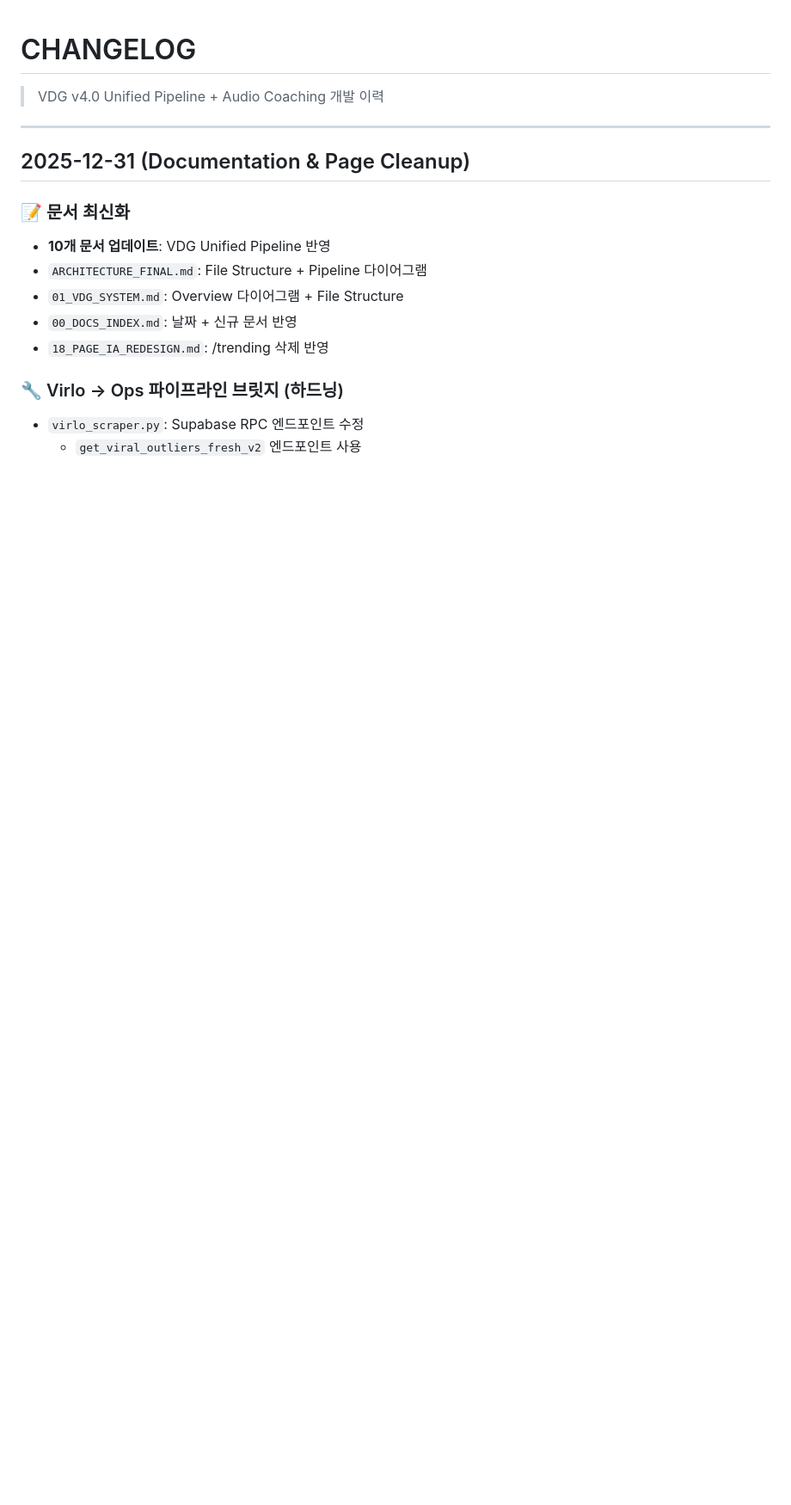
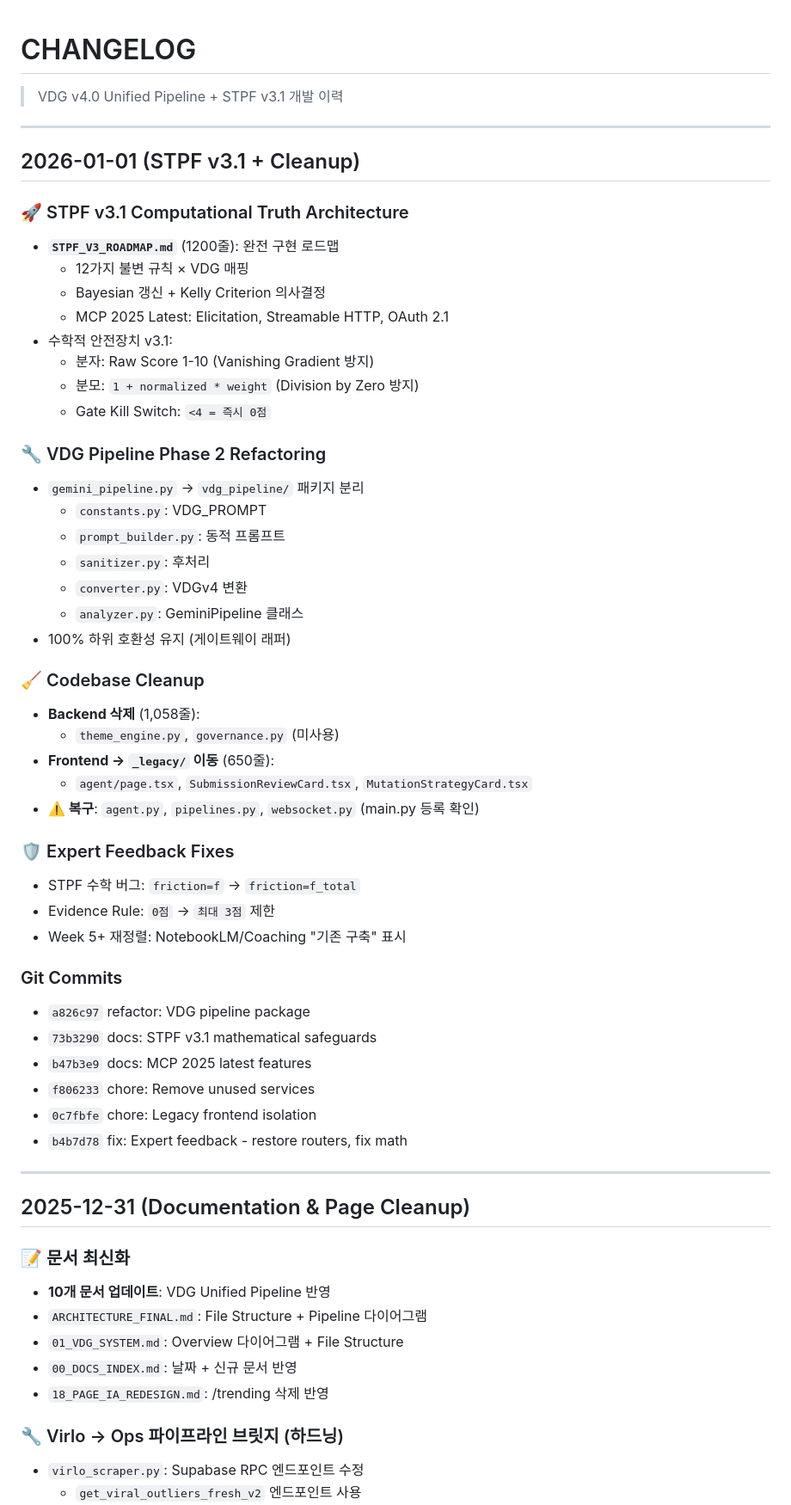
Before and after one commit to ds4psb-ai/komission, a Markdown page: docs/CHANGELOG.md, the part around the change. Shown at 86% size. Rendered like a GitHub page; blank space fills up the shorter version.

Commit message:
docs: Modernize documentation for STPF v3.1 era
Updated docs (2026-01-01):
- CHANGELOG.md: Added 2026-01-01 section (STPF v3.1, VDG refactoring, cleanup)
- 00_DOCS_INDEX.md: Added STPF_V3_ROADMAP.md to strategy docs
- 01_VDG_SYSTEM.md: Already had vdg_pipeline structure from earlier

```diff
--- a/docs/CHANGELOG.md
+++ b/docs/CHANGELOG.md
@@ -1,6 +1,49 @@
 # CHANGELOG
 
-> VDG v4.0 Unified Pipeline + Audio Coaching 개발 이력
+> VDG v4.0 Unified Pipeline + STPF v3.1 개발 이력
+
+---
+
+## 2026-01-01 (STPF v3.1 + Cleanup)
+
+### 🚀 STPF v3.1 Computational Truth Architecture
+- **`STPF_V3_ROADMAP.md`** (1200줄): 완전 구현 로드맵
+  - 12가지 불변 규칙 × VDG 매핑
+  - Bayesian 갱신 + Kelly Criterion 의사결정
+  - MCP 2025 Latest: Elicitation, Streamable HTTP, OAuth 2.1
+- 수학적 안전장치 v3.1:
+  - 분자: Raw Score 1-10 (Vanishing Gradient 방지)
+  - 분모: `1 + normalized * weight` (Division by Zero 방지)
+  - Gate Kill Switch: `<4 = 즉시 0점`
+
+### 🔧 VDG Pipeline Phase 2 Refactoring
+- `gemini_pipeline.py` → `vdg_pipeline/` 패키지 분리
+  - `constants.py`: VDG_PROMPT
+  - `prompt_builder.py`: 동적 프롬프트
+  - `sanitizer.py`: 후처리
+  - `converter.py`: VDGv4 변환
+  - `analyzer.py`: GeminiPipeline 클래스
+- 100% 하위 호환성 유지 (게이트웨이 래퍼)
+
+### 🧹 Codebase Cleanup
+- **Backend 삭제** (1,058줄):
+  - `theme_engine.py`, `governance.py` (미사용)
+- **Frontend → `_legacy/` 이동** (650줄):
+  - `agent/page.tsx`, `SubmissionReviewCard.tsx`, `MutationStrategyCard.tsx`
+- **⚠️ 복구**: `agent.py`, `pipelines.py`, `websocket.py` (main.py 등록 확인)
+
+### 🛡️ Expert Feedback Fixes
+- STPF 수학 버그: `friction=f` → `friction=f_total`
+- Evidence Rule: `0점` → `최대 3점` 제한
+- Week 5+ 재정렬: NotebookLM/Coaching "기존 구축" 표시
+
+### Git Commits
+- `a826c97` refactor: VDG pipeline package
+- `73b3290` docs: STPF v3.1 mathematical safeguards
+- `b47b3e9` docs: MCP 2025 latest features
+- `f806233` chore: Remove unused services
+- `0c7fbfe` chore: Legacy frontend isolation
+- `b4b7d78` fix: Expert feedback - restore routers, fix math
 
 ---
 
```
Also changed, not shown: docs/00_DOCS_INDEX.md (+5 -4 lines).
